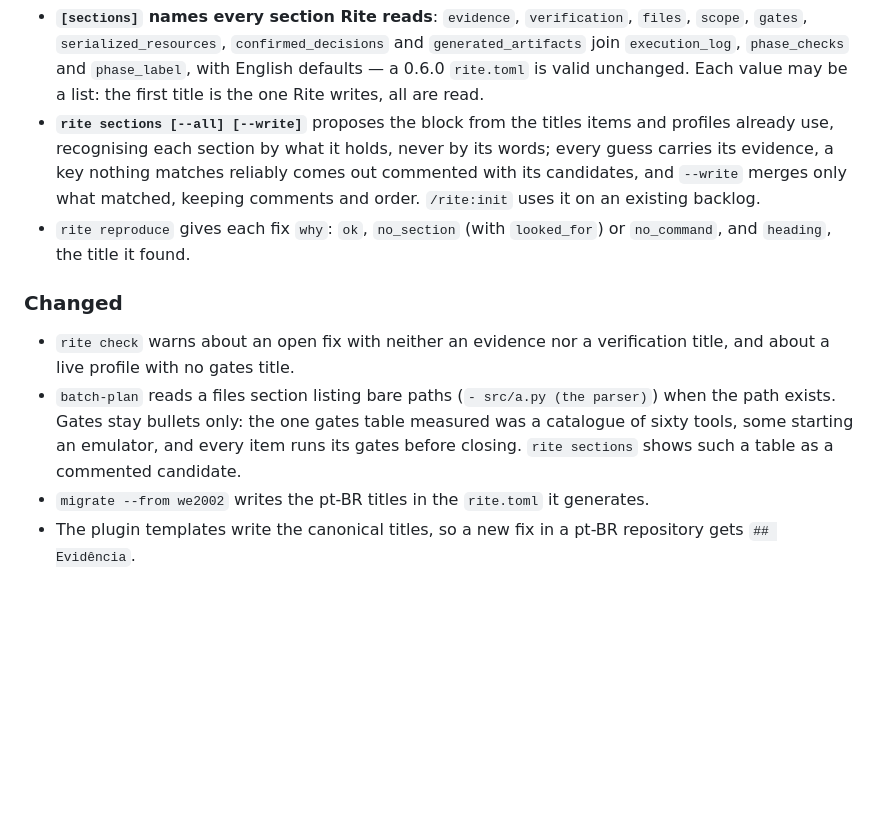
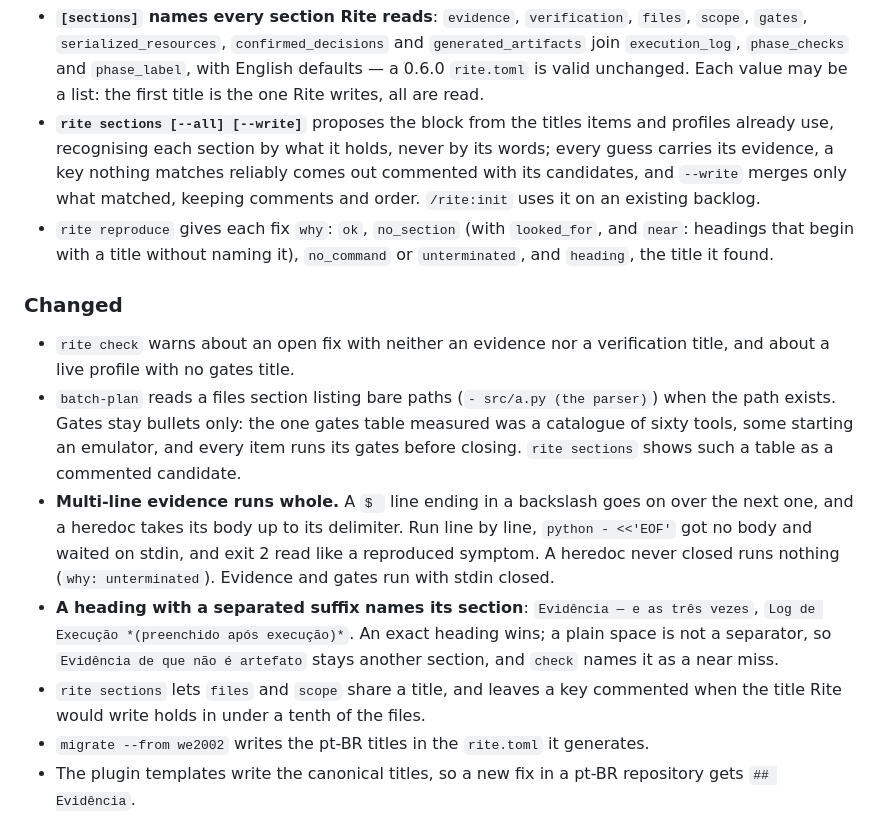
Before and after one commit to aguilasa/rite, a Markdown page: CHANGELOG.md, the part around the change. Rendered like a GitHub page; blank space fills up the shorter version.

Commit message:
docs: multi-line evidence, suffixed headings, and the detector's floor

```diff
--- a/CHANGELOG.md
+++ b/CHANGELOG.md
@@ -20,8 +20,9 @@ have its own proposed from its files, and a missing title is reported instead of
   use, recognising each section by what it holds, never by its words; every guess carries its
   evidence, a key nothing matches reliably comes out commented with its candidates, and `--write`
   merges only what matched, keeping comments and order. `/rite:init` uses it on an existing backlog.
-- `rite reproduce` gives each fix `why`: `ok`, `no_section` (with `looked_for`) or `no_command`, and
-  `heading`, the title it found.
+- `rite reproduce` gives each fix `why`: `ok`, `no_section` (with `looked_for`, and `near`: headings
+  that begin with a title without naming it), `no_command` or `unterminated`, and `heading`, the
+  title it found.
 
 ### Changed
 
@@ -31,6 +32,15 @@ have its own proposed from its files, and a missing title is reported instead of
   exists. Gates stay bullets only: the one gates table measured was a catalogue of sixty tools, some
   starting an emulator, and every item runs its gates before closing. `rite sections` shows such a
   table as a commented candidate.
+- **Multi-line evidence runs whole.** A `$ ` line ending in a backslash goes on over the next one,
+  and a heredoc takes its body up to its delimiter. Run line by line, `python - <<'EOF'` got no body
+  and waited on stdin, and exit 2 read like a reproduced symptom. A heredoc never closed runs nothing
+  (`why: unterminated`). Evidence and gates run with stdin closed.
+- **A heading with a separated suffix names its section**: `Evidência — e as três vezes`, `Log de
+  Execução *(preenchido após execução)*`. An exact heading wins; a plain space is not a separator, so
+  `Evidência de que não é artefato` stays another section, and `check` names it as a near miss.
+- `rite sections` lets `files` and `scope` share a title, and leaves a key commented when the title
+  Rite would write holds in under a tenth of the files.
 - `migrate --from we2002` writes the pt-BR titles in the `rite.toml` it generates.
 - The plugin templates write the canonical titles, so a new fix in a pt-BR repository gets
   `## Evidência`.
```
Also changed, not shown: docs/COMMANDS.md (+1 -1 lines), docs/CONFIG.md (+3 -2 lines).
